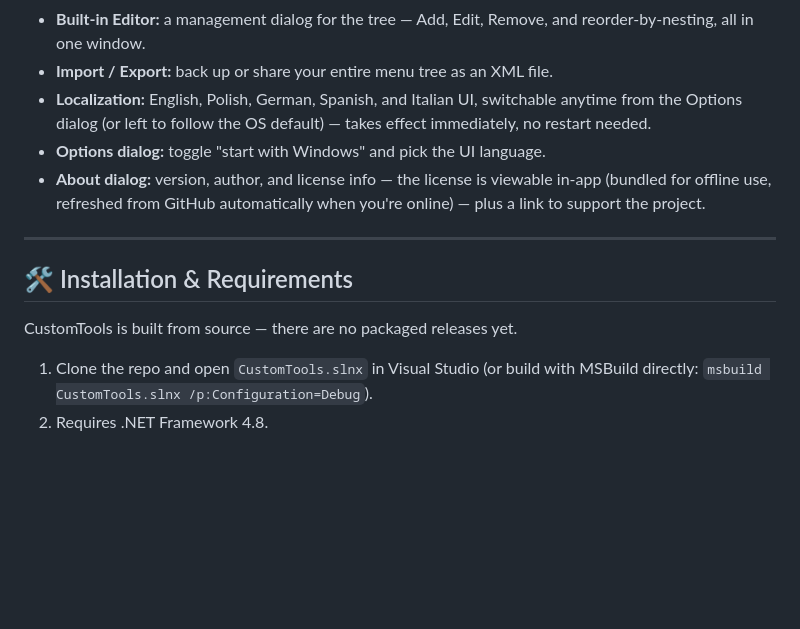
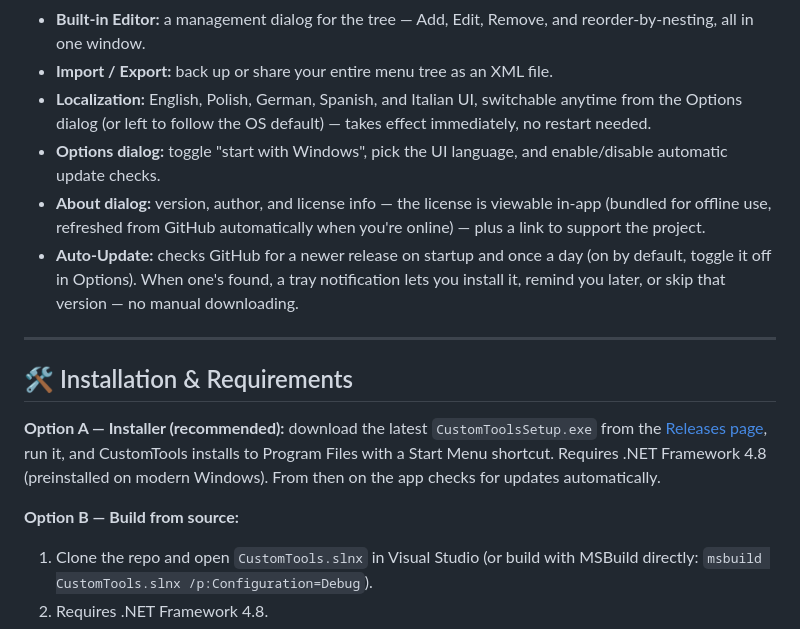
Before and after one commit to askowron/CustomTools, a Markdown page: README.md, the part around the change. Drawn GitHub-style; blank space fills up the shorter version.

Commit message:
Document the installer and auto-update in the README

```diff
--- a/README.md
+++ b/README.md
@@ -23,15 +23,17 @@ Want to write your own? See **[PLUGINS.md](PLUGINS.md)** for a step-by-step guid
 * **Built-in Editor:** a management dialog for the tree — Add, Edit, Remove, and reorder-by-nesting, all in one window.
 * **Import / Export:** back up or share your entire menu tree as an XML file.
 * **Localization:** English, Polish, German, Spanish, and Italian UI, switchable anytime from the Options dialog (or left to follow the OS default) — takes effect immediately, no restart needed.
-* **Options dialog:** toggle "start with Windows" and pick the UI language.
+* **Options dialog:** toggle "start with Windows", pick the UI language, and enable/disable automatic update checks.
 * **About dialog:** version, author, and license info — the license is viewable in-app (bundled for offline use, refreshed from GitHub automatically when you're online) — plus a link to support the project.
+* **Auto-Update:** checks GitHub for a newer release on startup and once a day (on by default, toggle it off in Options). When one's found, a tray notification lets you install it, remind you later, or skip that version — no manual downloading.
 
 ---
 
 ## 🛠️ Installation & Requirements
 
-CustomTools is built from source — there are no packaged releases yet.
+**Option A — Installer (recommended):** download the latest `CustomToolsSetup.exe` from the [Releases page](https://github.com/askowron/CustomTools/releases), run it, and CustomTools installs to Program Files with a Start Menu shortcut. Requires .NET Framework 4.8 (preinstalled on modern Windows). From then on the app checks for updates automatically.
 
+**Option B — Build from source:**
 1. Clone the repo and open `CustomTools.slnx` in Visual Studio (or build with MSBuild directly: `msbuild CustomTools.slnx /p:Configuration=Debug`).
 2. Requires .NET Framework 4.8.
 3. Run `CustomTools.exe` — the built `CTRegistryTree` plugin is picked up automatically from the `Plugins/` folder next to it.
```
